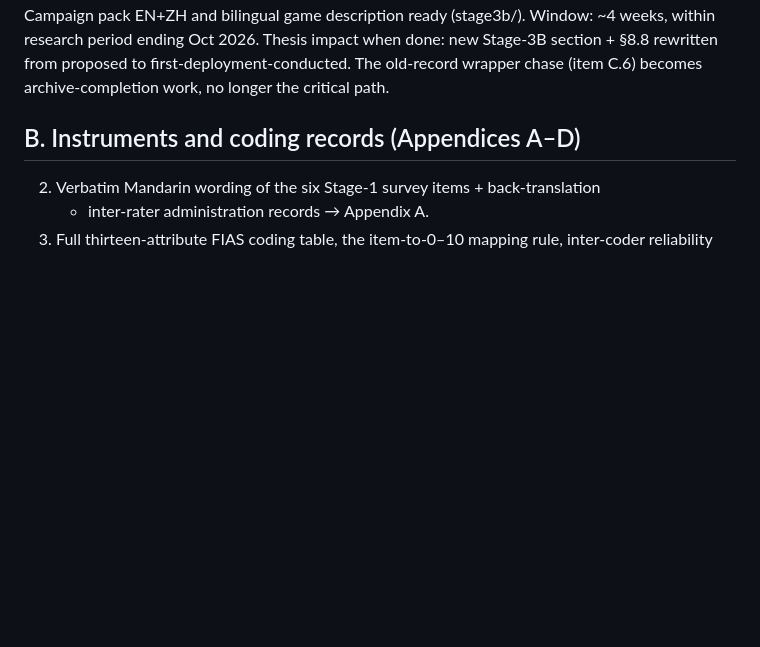
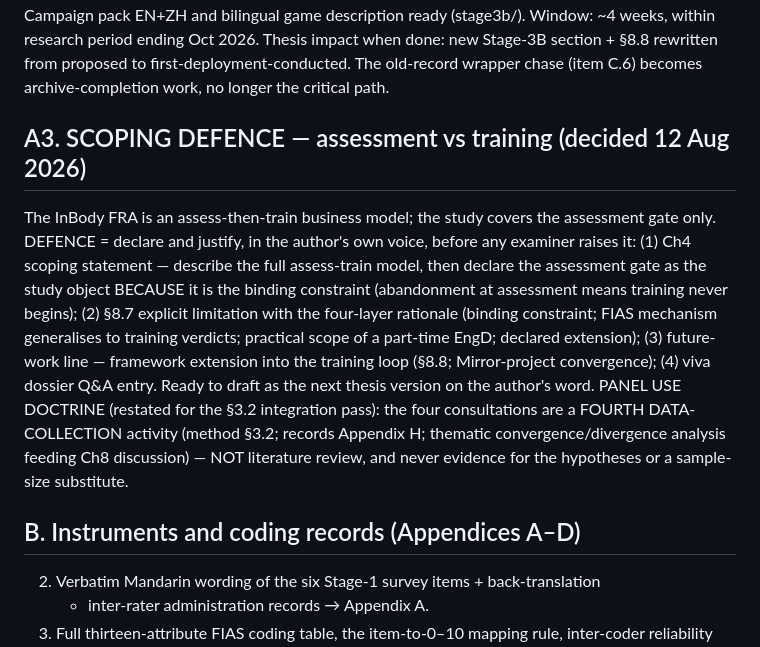
Before and after one commit to leicatam/gamification, a Markdown page: docs/thesis/PENDING_ITEMS.md, the part around the change. GitHub-like rendering; blank space fills up the shorter version.

Commit message:
Log assessment-vs-training scoping defence plan and panel-use doctrine
Co-Authored-By: Claude Fable 5 <noreply@anthropic.com>
Claude-Session: https://claude.ai/code/session_01KoT3i8geZspYBMMKVYJUTG

```diff
--- a/docs/thesis/PENDING_ITEMS.md
+++ b/docs/thesis/PENDING_ITEMS.md
@@ -181,6 +181,25 @@ Campaign pack EN+ZH and bilingual game description ready
 done: new Stage-3B section + §8.8 rewritten from proposed to
 first-deployment-conducted. The old-record wrapper chase (item C.6)
 becomes archive-completion work, no longer the critical path.
+
+## A3. SCOPING DEFENCE — assessment vs training (decided 12 Aug 2026)
+The InBody FRA is an assess-then-train business model; the study covers
+the assessment gate only. DEFENCE = declare and justify, in the
+author's own voice, before any examiner raises it: (1) Ch4 scoping
+statement — describe the full assess-train model, then declare the
+assessment gate as the study object BECAUSE it is the binding
+constraint (abandonment at assessment means training never begins);
+(2) §8.7 explicit limitation with the four-layer rationale (binding
+constraint; FIAS mechanism generalises to training verdicts; practical
+scope of a part-time EngD; declared extension); (3) future-work line —
+framework extension into the training loop (§8.8; Mirror-project
+convergence); (4) viva dossier Q&A entry. Ready to draft as the next
+thesis version on the author's word.
+PANEL USE DOCTRINE (restated for the §3.2 integration pass): the four
+consultations are a FOURTH DATA-COLLECTION activity (method §3.2;
+records Appendix H; thematic convergence/divergence analysis feeding
+Ch8 discussion) — NOT literature review, and never evidence for the
+hypotheses or a sample-size substitute.
 
 ## B. Instruments and coding records (Appendices A–D)
 2. Verbatim Mandarin wording of the six Stage-1 survey items + back-translation
```
